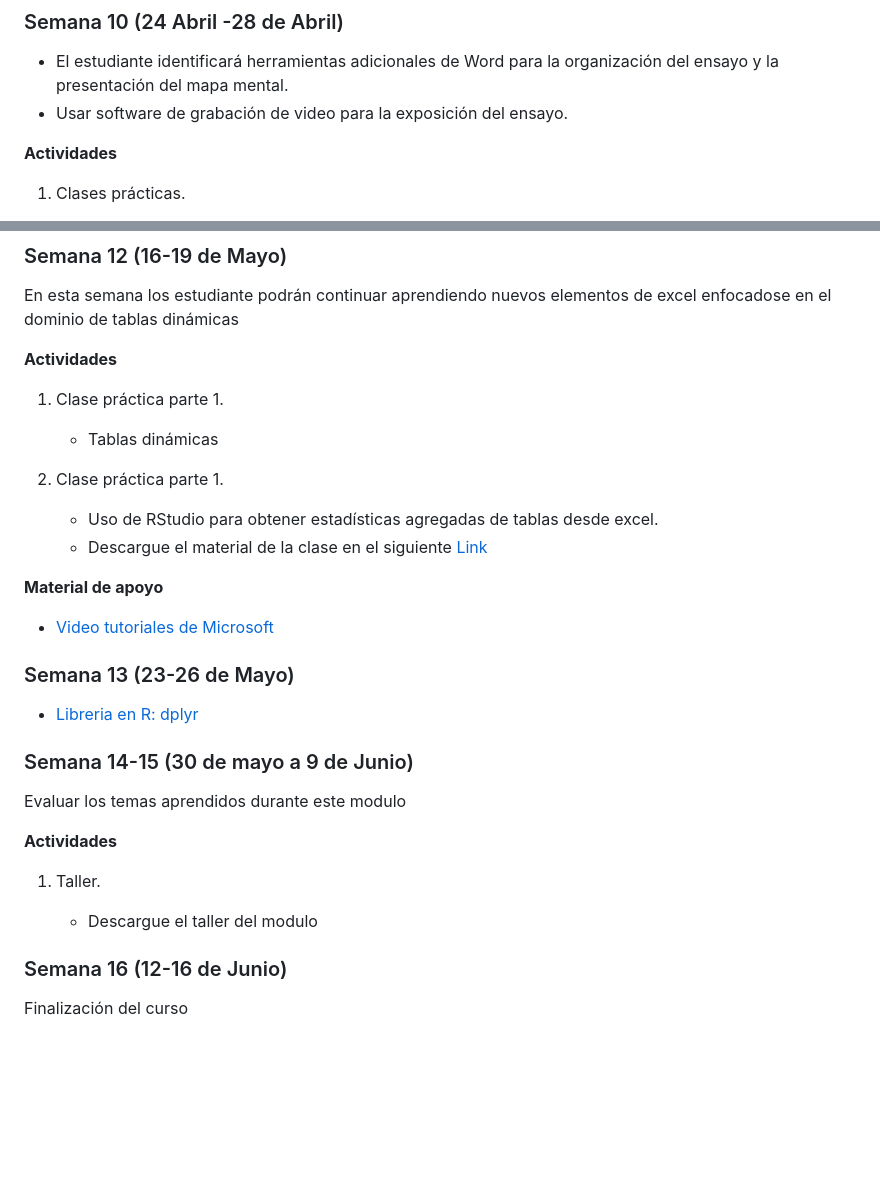
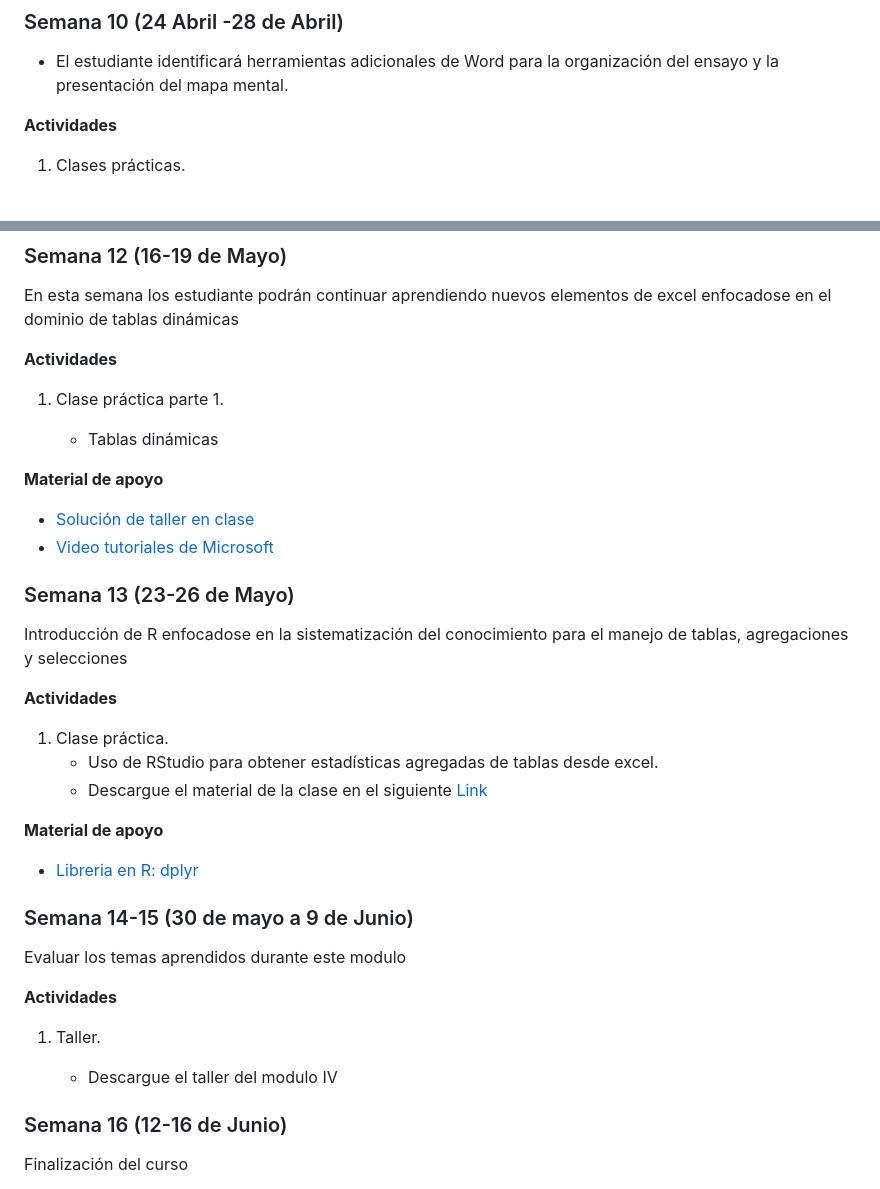
Before and after one commit to wamartinez/sacs, a Markdown page: README.md, 2 parts joined by grey strips. Rendered like a GitHub page; blank space fills up the shorter version.

```diff
--- a/README.md
+++ b/README.md
@@ -143,7 +143,6 @@ Resaltar la importancia del manejo del lenguaje y los signos de puntuación. Ade
 ### Semana 10 (24 Abril -28 de Abril)
 
    * El estudiante identificará herramientas adicionales de Word para la organización del ensayo y la presentación del mapa mental.
-   * Usar software de grabación de video para la exposición del ensayo.
 
 **Actividades**
 
@@ -203,17 +202,23 @@ En esta semana los estudiante podrán continuar aprendiendo nuevos elementos de
 
    * Tablas dinámicas
 
-2. Clase práctica parte 1.
-   * Uso de RStudio para obtener estadísticas agregadas de tablas desde excel.
-   * Descargue el material de la clase en el siguiente [Link](https://github.com/wamartinez/sacs/blob/main/Modulo3/R.rar)
-
 **Material de apoyo**
 
+* [Solución de taller en clase]()
 * [Video tutoriales de Microsoft](https://support.microsoft.com/es-es/office/aprendizajes-en-v%C3%ADdeo-de-excel-9bc05390-e94c-46af-a5b3-d7c22f6990bb)
 
 ### Semana 13 (23-26 de Mayo)
 
+Introducción de R enfocadose en la sistematización del conocimiento para el manejo de tablas, agregaciones y selecciones
 
+**Actividades**
+
+1. Clase práctica.
+   * Uso de RStudio para obtener estadísticas agregadas de tablas desde excel.
+   * Descargue el material de la clase en el siguiente [Link](https://github.com/wamartinez/sacs/blob/main/Modulo3/R.rar)
+
+
+**Material de apoyo**
 * [Libreria en R: dplyr](https://www.geeksforgeeks.org/dplyr-package-in-r-programming/)
 
 
@@ -225,7 +230,7 @@ Evaluar los temas aprendidos durante este modulo
 
 1. Taller.
 
-   * Descargue el taller del modulo
+   * Descargue el taller del modulo IV
 
 ### Semana 16 (12-16 de Junio)
 
```
